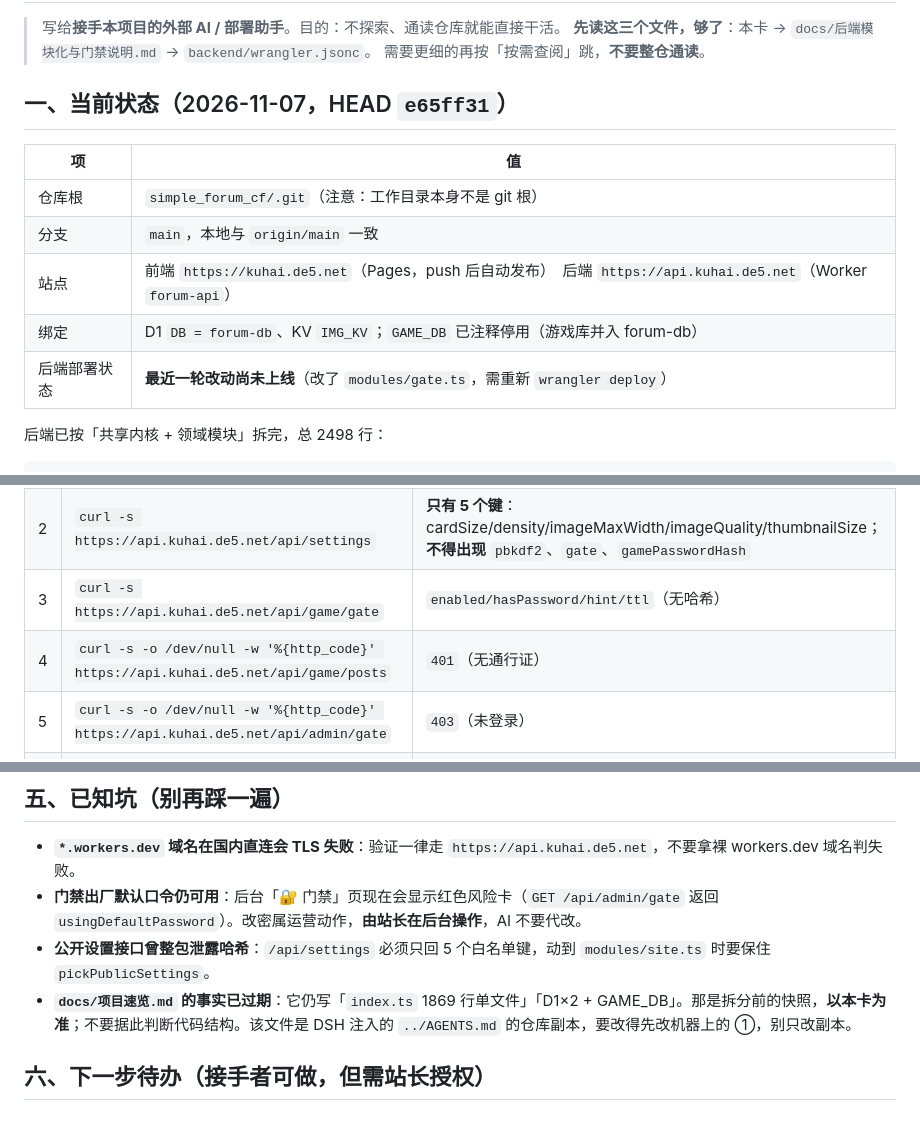
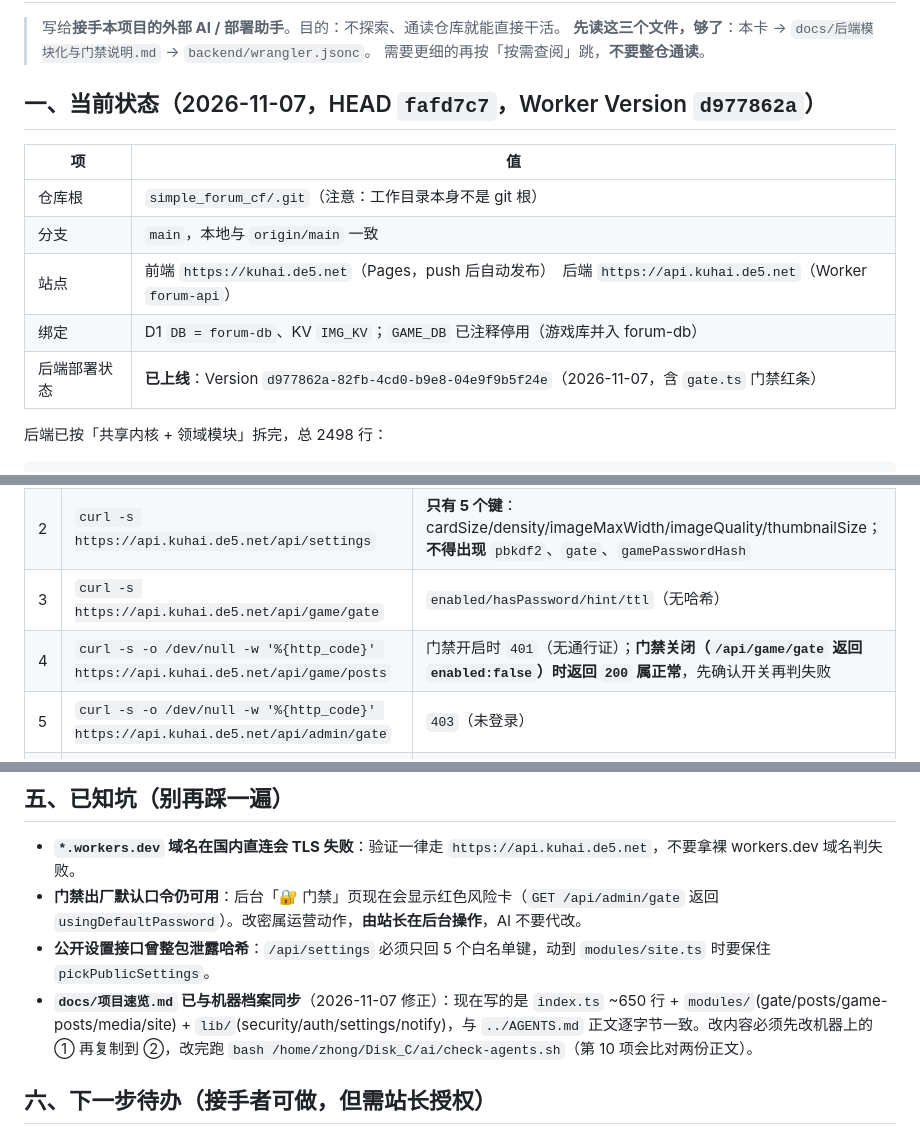
Before and after one commit to tao537/simple_forum_cf, a Markdown page: HANDOFF.md, 3 parts joined by grey strips. GitHub-like rendering.

Commit message:
docs: 交接卡标注已上线版本与修正过期说明，项目档案补 HANDOFF 指针

```diff
--- a/HANDOFF.md
+++ b/HANDOFF.md
@@ -4,7 +4,7 @@
 > **先读这三个文件，够了**：本卡 → `docs/后端模块化与门禁说明.md` → `backend/wrangler.jsonc`。
 > 需要更细的再按「按需查阅」跳，**不要整仓通读**。
 
-## 一、当前状态（2026-11-07，HEAD `e65ff31`）
+## 一、当前状态（2026-11-07，HEAD `fafd7c7`，Worker Version `d977862a`）
 
 | 项 | 值 |
 |---|---|
@@ -12,7 +12,7 @@
 | 分支 | `main`，本地与 `origin/main` 一致 |
 | 站点 | 前端 `https://kuhai.de5.net`（Pages，push 后自动发布）　后端 `https://api.kuhai.de5.net`（Worker `forum-api`） |
 | 绑定 | D1 `DB = forum-db`、KV `IMG_KV`；`GAME_DB` 已注释停用（游戏库并入 forum-db） |
-| 后端部署状态 | **最近一轮改动尚未上线**（改了 `modules/gate.ts`，需重新 `wrangler deploy`） |
+| 后端部署状态 | **已上线**：Version `d977862a-82fb-4cd0-b9e8-04e9f9b5f24e`（2026-11-07，含 `gate.ts` 门禁红条） |
 
 后端已按「共享内核 + 领域模块」拆完，总 2498 行：
 
@@ -45,7 +45,7 @@ cd backend && npx wrangler deploy
 | 1 | `curl -s https://api.kuhai.de5.net/` | `{"ok":true,"service":"forum-api"}` |
 | 2 | `curl -s https://api.kuhai.de5.net/api/settings` | **只有 5 个键**：cardSize/density/imageMaxWidth/imageQuality/thumbnailSize；**不得出现** `pbkdf2`、`gate`、`gamePasswordHash` |
 | 3 | `curl -s https://api.kuhai.de5.net/api/game/gate` | `enabled/hasPassword/hint/ttl`（无哈希） |
-| 4 | `curl -s -o /dev/null -w '%{http_code}' https://api.kuhai.de5.net/api/game/posts` | `401`（无通行证） |
+| 4 | `curl -s -o /dev/null -w '%{http_code}' https://api.kuhai.de5.net/api/game/posts` | 门禁开启时 `401`（无通行证）；**门禁关闭（`/api/game/gate` 返回 `enabled:false`）时返回 `200` 属正常**，先确认开关再判失败 |
 | 5 | `curl -s -o /dev/null -w '%{http_code}' https://api.kuhai.de5.net/api/admin/gate` | `403`（未登录） |
 | 6 | `curl -s -o /dev/null -w '%{http_code}' https://api.kuhai.de5.net/api/game/reset-admin-password -X POST` | `404`（该后门已删除，不该复活） |
 
@@ -65,7 +65,7 @@ cd backend && npx wrangler deploy
 - **`*.workers.dev` 域名在国内直连会 TLS 失败**：验证一律走 `https://api.kuhai.de5.net`，不要拿裸 workers.dev 域名判失败。
 - **门禁出厂默认口令仍可用**：后台「🔐 门禁」页现在会显示红色风险卡（`GET /api/admin/gate` 返回 `usingDefaultPassword`）。改密属运营动作，**由站长在后台操作**，AI 不要代改。
 - **公开设置接口曾整包泄露哈希**：`/api/settings` 必须只回 5 个白名单键，动到 `modules/site.ts` 时要保住 `pickPublicSettings`。
-- **`docs/项目速览.md` 的事实已过期**：它仍写「`index.ts` 1869 行单文件」「D1×2 + GAME_DB」。那是拆分前的快照，**以本卡为准**；不要据此判断代码结构。该文件是 DSH 注入的 `../AGENTS.md` 的仓库副本，要改得先改机器上的 ①，别只改副本。
+- **`docs/项目速览.md` 已与机器档案同步**（2026-11-07 修正）：现在写的是 `index.ts` ~650 行 + `modules/`(gate/posts/game-posts/media/site) + `lib/`(security/auth/settings/notify)，与 `../AGENTS.md` 正文逐字节一致。改内容必须先改机器上的 ① 再复制到 ②，改完跑 `bash /home/zhong/Disk_C/ai/check-agents.sh`（第 10 项会比对两份正文）。
 
 ## 六、下一步待办（接手者可做，但需站长授权）
 
```
Also changed, not shown: docs/项目速览.md (+1 -0 lines).
